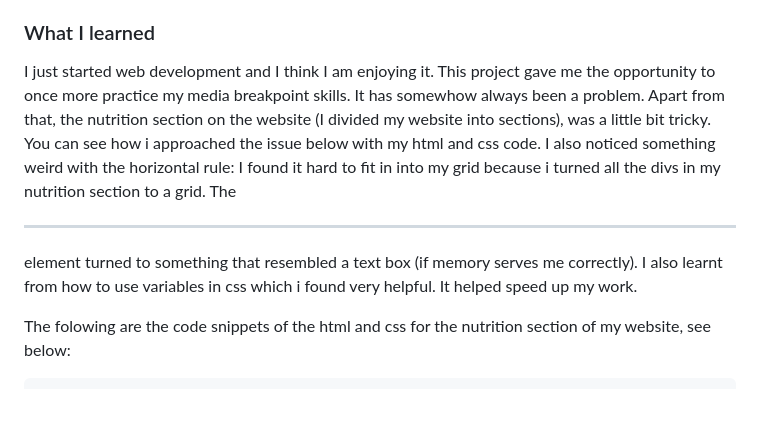
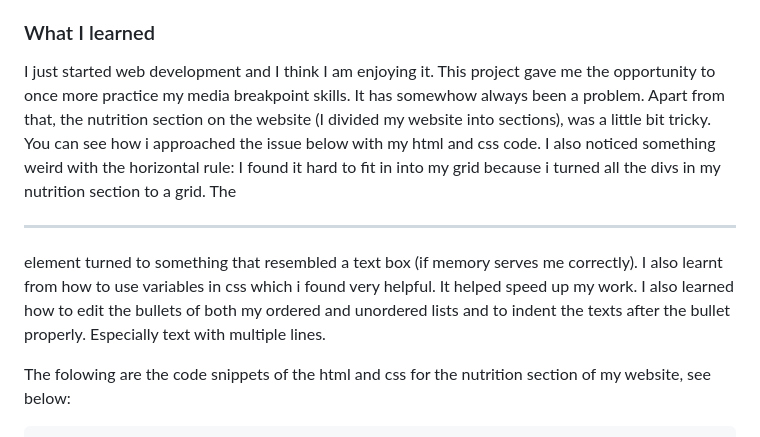
Before and after one commit to Ucheklinks/omelette_recipe, a Markdown page: README.md, the part around the change. Rendered like a GitHub page; blank space fills up the shorter version.

```diff
--- a/README.md
+++ b/README.md
@@ -53,7 +53,7 @@ The mobile version was done with only one media breakpoint (screen-width:576px).
 
 ### What I learned
 
-I just started web development and I think I am enjoying it. This project gave me the opportunity to once more practice my media breakpoint skills. It has somewhow always been a problem. Apart from that, the nutrition section on the website (I divided my website into sections), was a little bit tricky. You can see how i approached the issue below with my html and css code. I also noticed something weird with the horizontal rule: I found it hard to fit in into my grid because i turned all the divs in my nutrition section to a grid. The <hr/> element turned to something that resembled a text box (if memory serves me correctly). I also learnt from how to use variables in css which i found very helpful. It helped speed up my work.
+I just started web development and I think I am enjoying it. This project gave me the opportunity to once more practice my media breakpoint skills. It has somewhow always been a problem. Apart from that, the nutrition section on the website (I divided my website into sections), was a little bit tricky. You can see how i approached the issue below with my html and css code. I also noticed something weird with the horizontal rule: I found it hard to fit in into my grid because i turned all the divs in my nutrition section to a grid. The <hr/> element turned to something that resembled a text box (if memory serves me correctly). I also learnt from how to use variables in css which i found very helpful. It helped speed up my work. I also learned how to edit the bullets of both my ordered and unordered lists and to indent the texts after the bullet properly. Especially text with multiple lines.
 
 The folowing are the code snippets of the html and css for the nutrition section of my website, see below:
 
```
